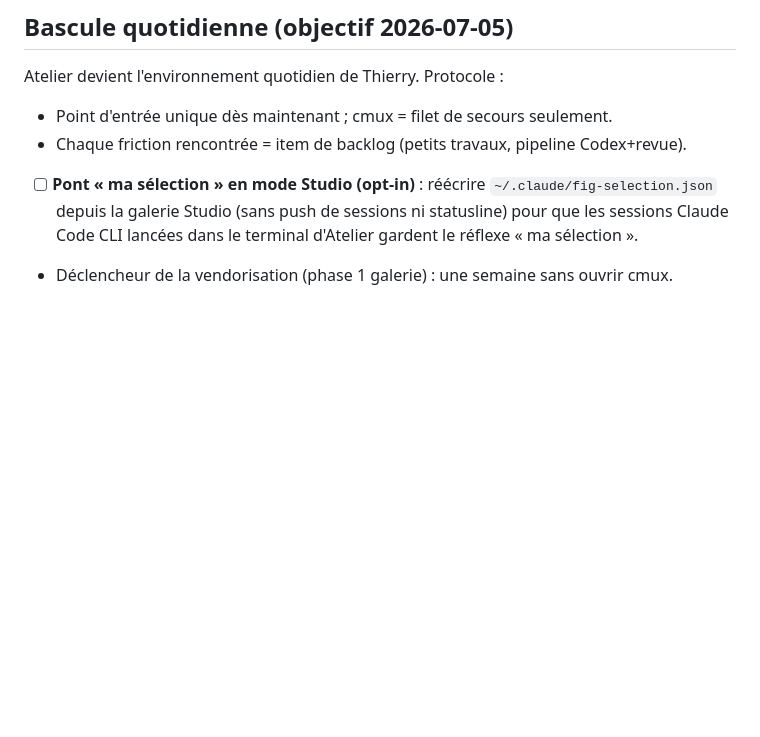
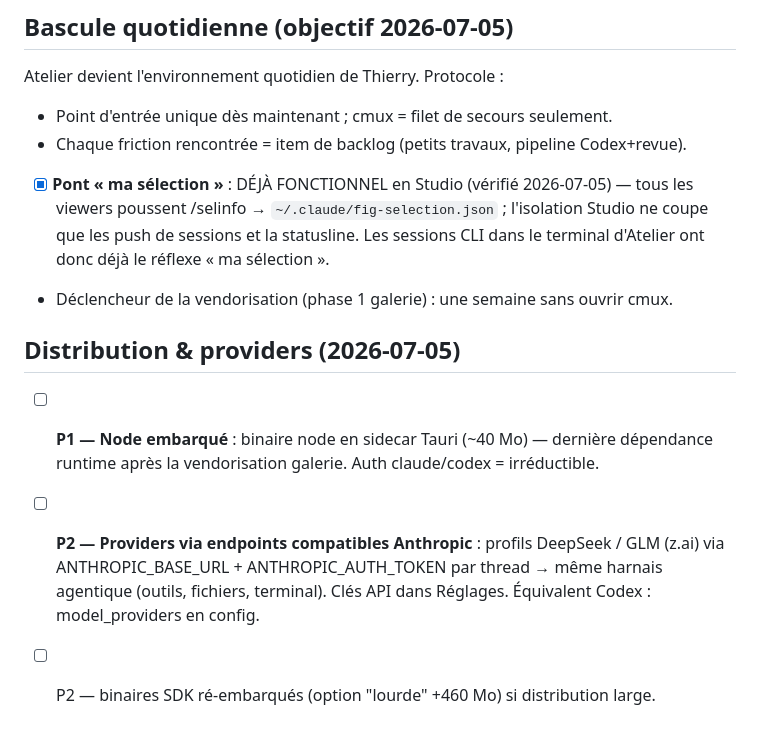
Before and after one commit to tofunori/atelier-studio, a Markdown page: docs/ROADMAP_V1.md, the part around the change. GitHub-like rendering; blank space fills up the shorter version.

Commit message:
docs: pont ma-sélection déjà fonctionnel (vérifié) ; distribution (node embarqué) + providers DeepSeek/GLM via endpoints Anthropic-compatibles

```diff
--- a/docs/ROADMAP_V1.md
+++ b/docs/ROADMAP_V1.md
@@ -123,8 +123,18 @@ Permission Simulator (couvert par canUseTool + permissions par projet).
 Atelier devient l'environnement quotidien de Thierry. Protocole :
 - Point d'entrée unique dès maintenant ; cmux = filet de secours seulement.
 - Chaque friction rencontrée = item de backlog (petits travaux, pipeline Codex+revue).
-- [ ] **Pont « ma sélection » en mode Studio (opt-in)** : réécrire
-  `~/.claude/fig-selection.json` depuis la galerie Studio (sans push de sessions ni
-  statusline) pour que les sessions Claude Code CLI lancées dans le terminal
-  d'Atelier gardent le réflexe « ma sélection ».
+- [x] **Pont « ma sélection »** : DÉJÀ FONCTIONNEL en Studio (vérifié 2026-07-05) —
+  tous les viewers poussent /selinfo → `~/.claude/fig-selection.json` ; l'isolation
+  Studio ne coupe que les push de sessions et la statusline. Les sessions CLI dans
+  le terminal d'Atelier ont donc déjà le réflexe « ma sélection ».
 - Déclencheur de la vendorisation (phase 1 galerie) : une semaine sans ouvrir cmux.
+
+## Distribution & providers (2026-07-05)
+
+- [ ] **P1 — Node embarqué** : binaire node en sidecar Tauri (~40 Mo) — dernière
+  dépendance runtime après la vendorisation galerie. Auth claude/codex = irréductible.
+- [ ] **P2 — Providers via endpoints compatibles Anthropic** : profils DeepSeek /
+  GLM (z.ai) via ANTHROPIC_BASE_URL + ANTHROPIC_AUTH_TOKEN par thread → même harnais
+  agentique (outils, fichiers, terminal). Clés API dans Réglages. Équivalent Codex :
+  model_providers en config.
+- [ ] P2 — binaires SDK ré-embarqués (option "lourde" +460 Mo) si distribution large.
```
